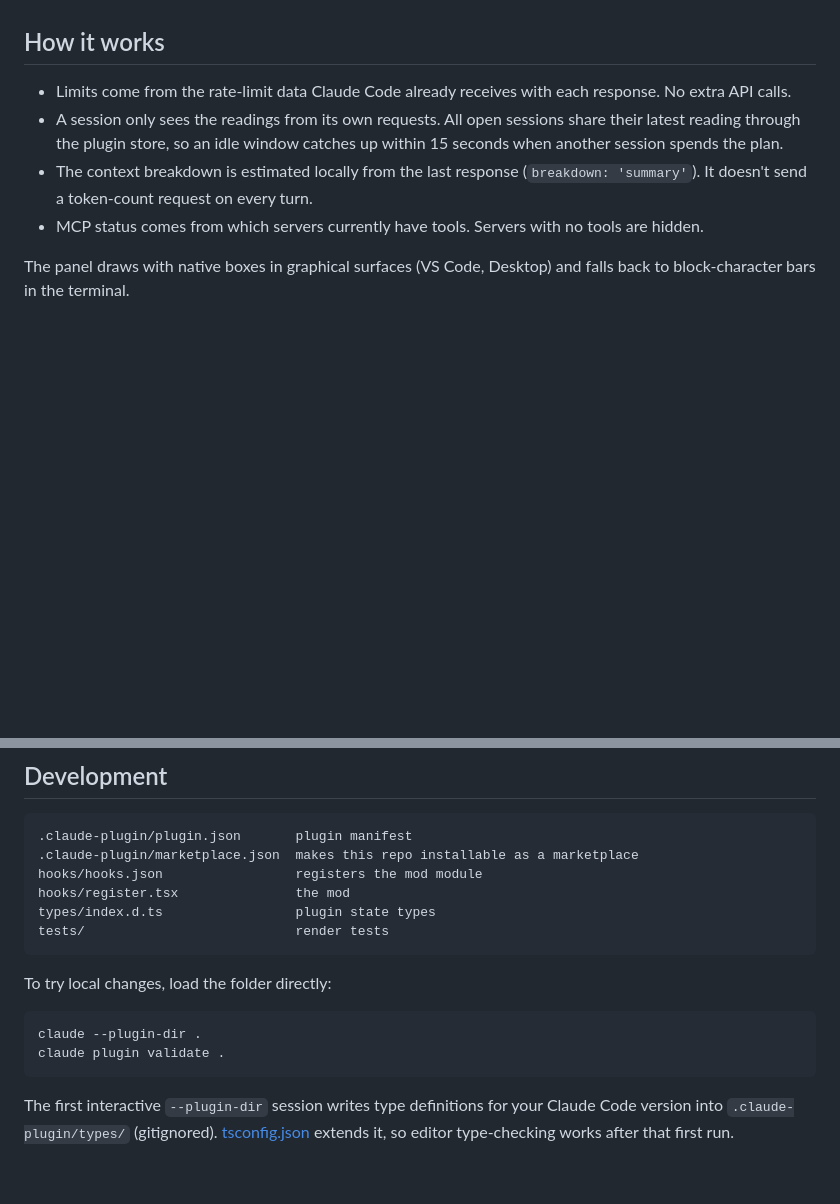
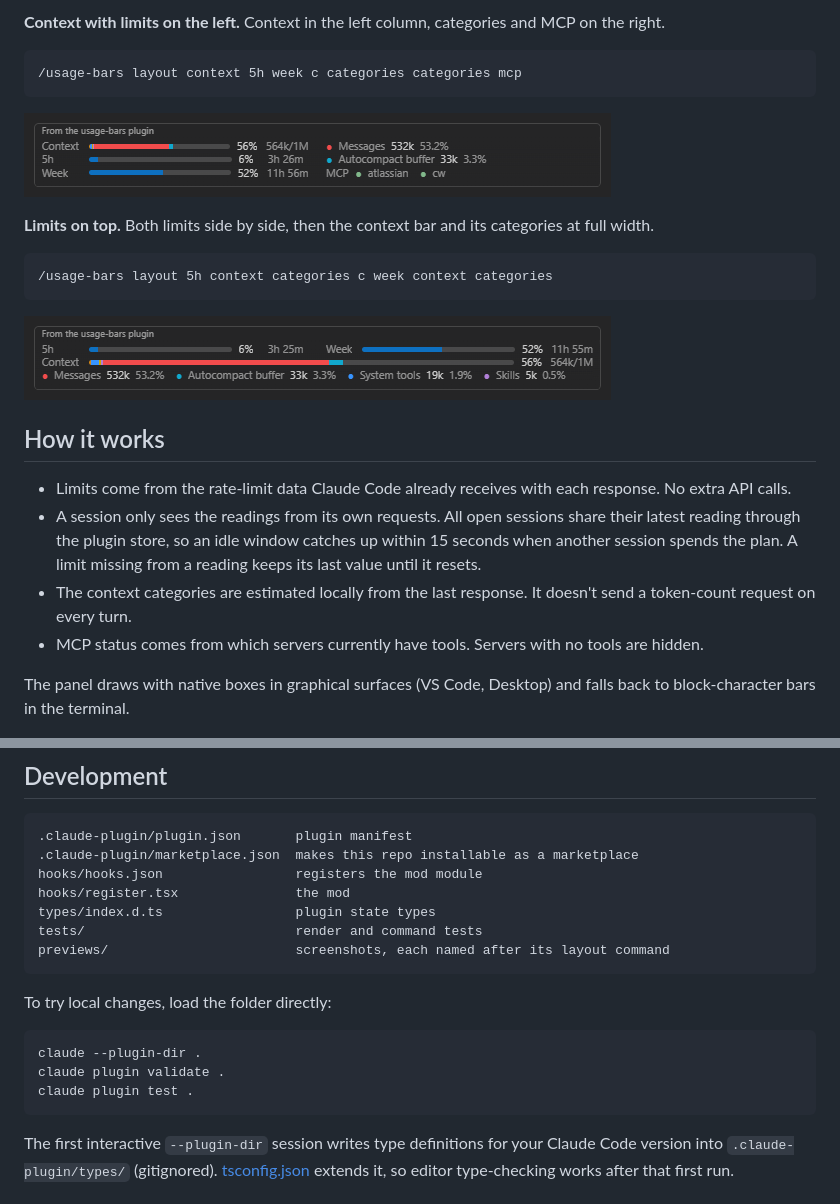
Before and after one commit to VoronFX/claude-vscode-usage-bars, a Markdown page: README.md, 2 parts joined by grey strips. Drawn GitHub-style; pictures changed too: previews/5h context categories c week context categories.png (added), previews/context 5h week c categories categories mcp.png (added); blank space fills up the shorter version.

````diff
--- a/README.md
+++ b/README.md
@@ -19,9 +63,24 @@ Bars turn Claude orange from 80%. Countdowns update every minute.
+**Context with limits on the left.** Context in the left column, categories and MCP on the right.
+
+```
+/usage-bars layout context 5h week c categories categories mcp
+```
+
+![Context and limits on the left, categories and MCP on the right](previews/context%205h%20week%20c%20categories%20categories%20mcp.png)
+
+**Limits on top.** Both limits side by side, then the context bar and its categories at full width.
+
+```
+/usage-bars layout 5h context categories c week context categories
+```
+
+![Limits side by side, context and categories spanning the full width](previews/5h%20context%20categories%20c%20week%20context%20categories.png)
 
 ## How it works
 
 - Limits come from the rate-limit data Claude Code already receives with each response. No extra API calls.
-- A session only sees the readings from its own requests. All open sessions share their latest reading through the plugin store, so an idle window catches up within 15 seconds when another session spends the plan.
-- The context breakdown is estimated locally from the last response (`breakdown: 'summary'`). It doesn't send a token-count request on every turn.
+- A session only sees the readings from its own requests. All open sessions share their latest reading through the plugin store, so an idle window catches up within 15 seconds when another session spends the plan. A limit missing from a reading keeps its last value until it resets.
+- The context categories are estimated locally from the last response. It doesn't send a token-count request on every turn.
 - MCP status comes from which servers currently have tools. Servers with no tools are hidden.
 
 The panel draws with native boxes in graphical surfaces (VS Code, Desktop) and falls back to block-character bars in the terminal.
@@ -62,7 +121,8 @@ Auto-update is off by default for third-party marketplaces. To turn it on, go to
 hooks/hooks.json                 registers the mod module
 hooks/register.tsx               the mod
 types/index.d.ts                 plugin state types
-tests/                           render tests
+tests/                           render and command tests
+previews/                        screenshots, each named after its layout command
 ```
 
 To try local changes, load the folder directly:
@@ -70,6 +130,7 @@ To try local changes, load the folder directly:
 ```sh
 claude --plugin-dir .
 claude plugin validate .
+claude plugin test .
 ```
 
 The first interactive `--plugin-dir` session writes type definitions for your Claude Code version into `.claude-plugin/types/` (gitignored). [tsconfig.json](tsconfig.json) extends it, so editor type-checking works after that first run.
````
Also changed, not shown: other parts of README.md (+53 -9 lines), preview.png (deleted), previews/5h week mcp c context categories categories.png (added), previews/context 5h week c context categories mcp.png (added), previews/default.png (added), 5 other files.
